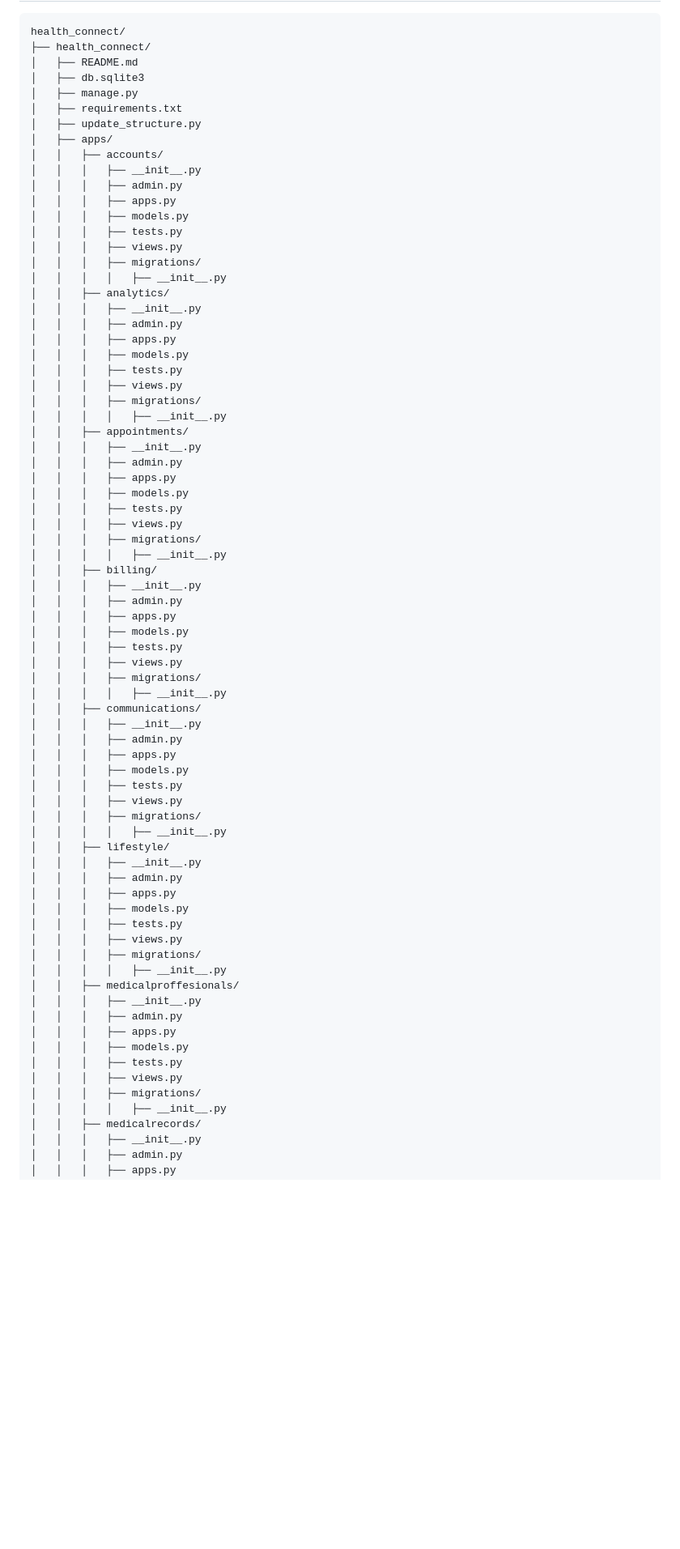
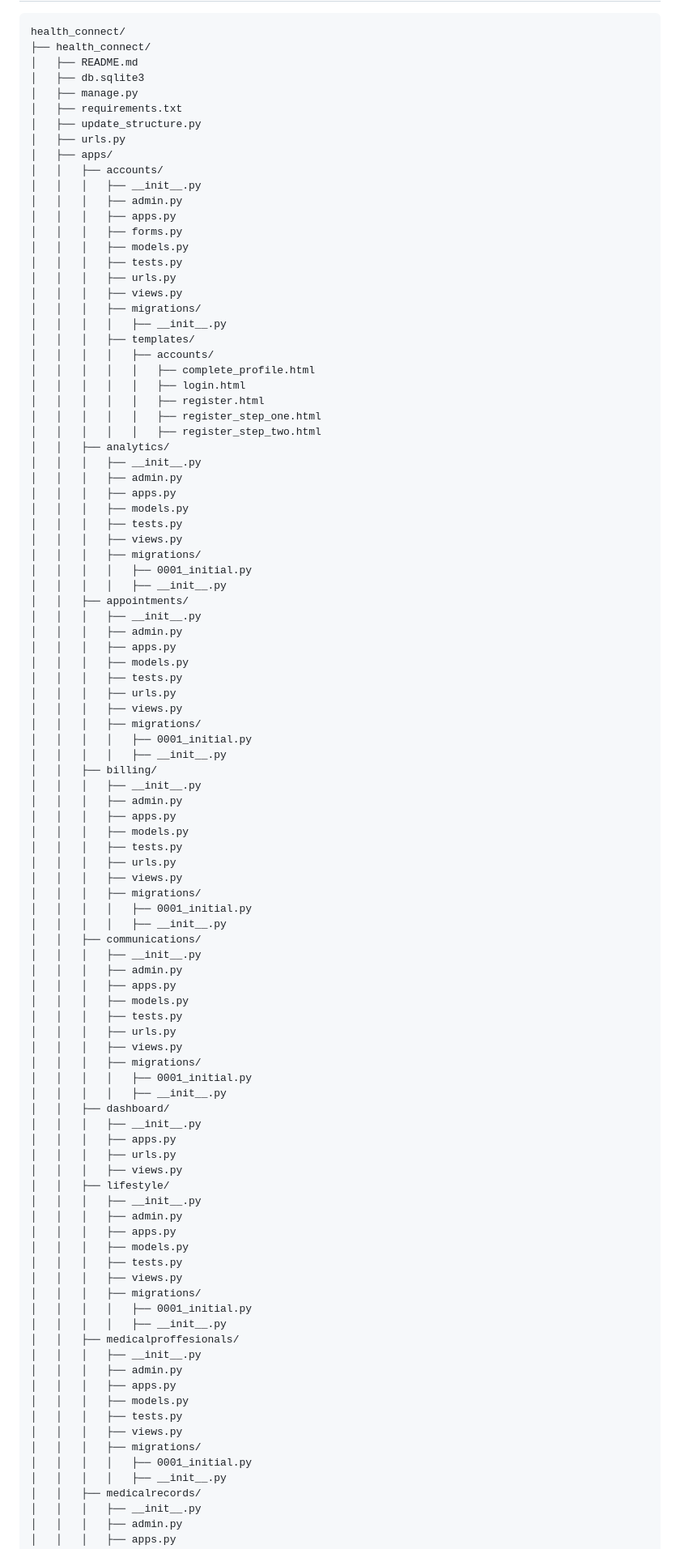
Before and after one commit to LewisMagangi/health_connect, a Markdown page: docs/current_project_structure.md, the part around one of its changes. Shown at 81% size. GitHub-like rendering; blank space fills up the shorter version.

Commit message:
docs: Update project documentation and architecture diagrams

```diff
--- a/docs/current_project_structure.md
+++ b/docs/current_project_structure.md
@@ -9,16 +9,26 @@ health_connect/
 │   ├── manage.py
 │   ├── requirements.txt
 │   ├── update_structure.py
+│   ├── urls.py
 │   ├── apps/
 │   │   ├── accounts/
 │   │   │   ├── __init__.py
 │   │   │   ├── admin.py
 │   │   │   ├── apps.py
+│   │   │   ├── forms.py
 │   │   │   ├── models.py
 │   │   │   ├── tests.py
+│   │   │   ├── urls.py
 │   │   │   ├── views.py
 │   │   │   ├── migrations/
 │   │   │   │   ├── __init__.py
+│   │   │   ├── templates/
+│   │   │   │   ├── accounts/
+│   │   │   │   │   ├── complete_profile.html
+│   │   │   │   │   ├── login.html
+│   │   │   │   │   ├── register.html
+│   │   │   │   │   ├── register_step_one.html
+│   │   │   │   │   ├── register_step_two.html
 │   │   ├── analytics/
 │   │   │   ├── __init__.py
 │   │   │   ├── admin.py
@@ -27,6 +37,7 @@ health_connect/
 │   │   │   ├── tests.py
 │   │   │   ├── views.py
 │   │   │   ├── migrations/
+│   │   │   │   ├── 0001_initial.py
 │   │   │   │   ├── __init__.py
 │   │   ├── appointments/
 │   │   │   ├── __init__.py
@@ -34,8 +45,10 @@ health_connect/
 │   │   │   ├── apps.py
 │   │   │   ├── models.py
 │   │   │   ├── tests.py
+│   │   │   ├── urls.py
 │   │   │   ├── views.py
 │   │   │   ├── migrations/
+│   │   │   │   ├── 0001_initial.py
 │   │   │   │   ├── __init__.py
 │   │   ├── billing/
 │   │   │   ├── __init__.py
@@ -43,8 +56,10 @@ health_connect/
 │   │   │   ├── apps.py
 │   │   │   ├── models.py
 │   │   │   ├── tests.py
+│   │   │   ├── urls.py
 │   │   │   ├── views.py
 │   │   │   ├── migrations/
+│   │   │   │   ├── 0001_initial.py
 │   │   │   │   ├── __init__.py
 │   │   ├── communications/
 │   │   │   ├── __init__.py
@@ -52,9 +67,16 @@ health_connect/
 │   │   │   ├── apps.py
 │   │   │   ├── models.py
 │   │   │   ├── tests.py
+│   │   │   ├── urls.py
 │   │   │   ├── views.py
 │   │   │   ├── migrations/
+│   │   │   │   ├── 0001_initial.py
 │   │   │   │   ├── __init__.py
+│   │   ├── dashboard/
+│   │   │   ├── __init__.py
+│   │   │   ├── apps.py
+│   │   │   ├── urls.py
+│   │   │   ├── views.py
 │   │   ├── lifestyle/
 │   │   │   ├── __init__.py
 │   │   │   ├── admin.py
@@ -63,6 +85,7 @@ health_connect/
 │   │   │   ├── tests.py
 │   │   │   ├── views.py
 │   │   │   ├── migrations/
+│   │   │   │   ├── 0001_initial.py
 │   │   │   │   ├── __init__.py
 │   │   ├── medicalproffesionals/
 │   │   │   ├── __init__.py
@@ -72,6 +95,7 @@ health_connect/
 │   │   │   ├── tests.py
 │   │   │   ├── views.py
 │   │   │   ├── migrations/
+│   │   │   │   ├── 0001_initial.py
 │   │   │   │   ├── __init__.py
 │   │   ├── medicalrecords/
 │   │   │   ├── __init__.py
```
Also changed, not shown: other parts of docs/current_project_structure.md (+28 -1 lines), 1 other file.
